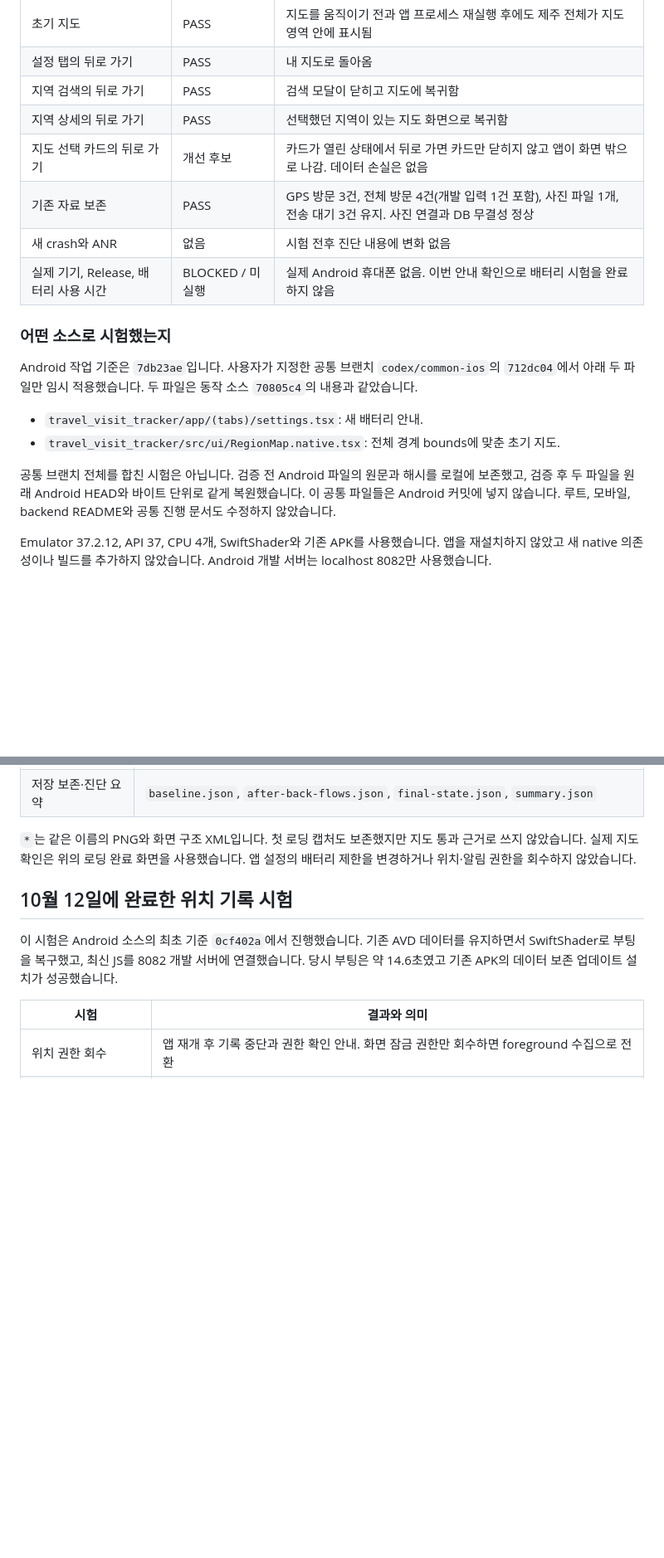
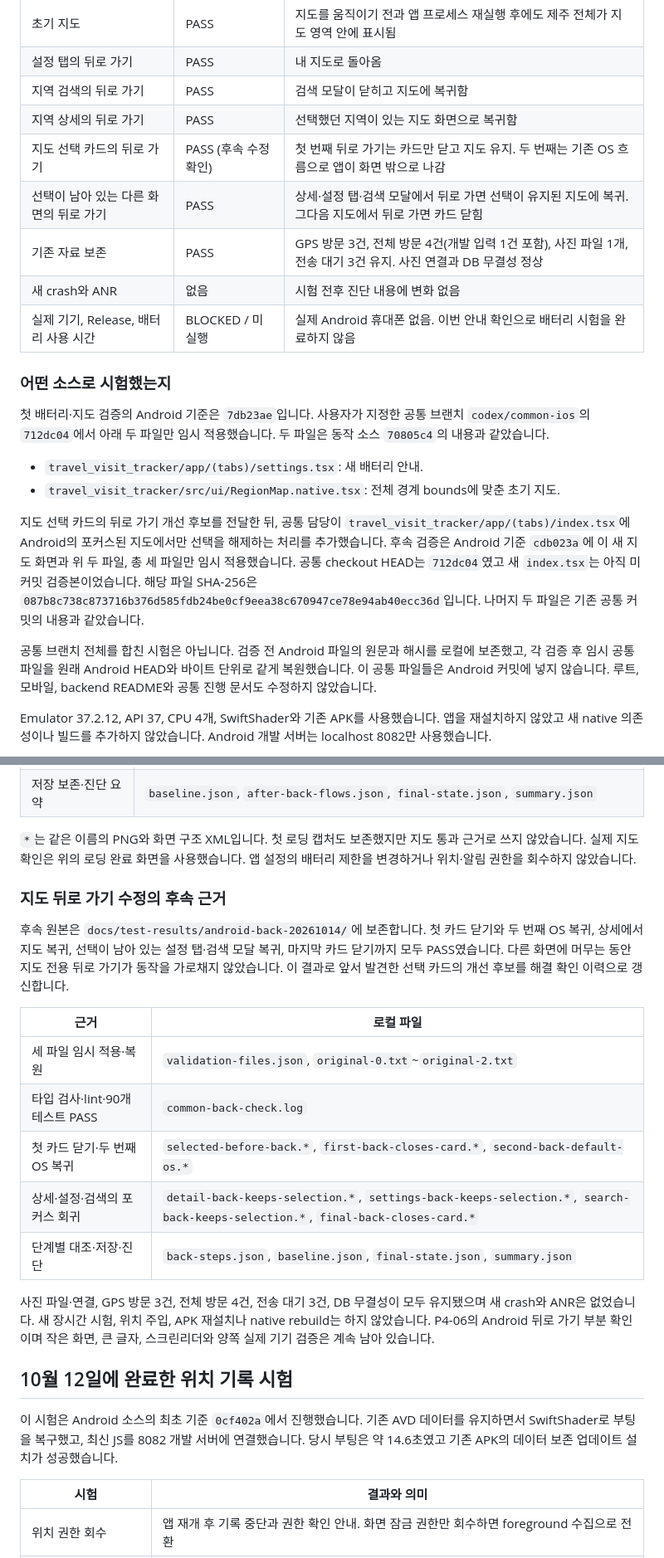
Before and after one commit to OhHyunSeo/travel-visit-tracker, a Markdown page: docs/ANDROID_PROGRESS.md, 2 parts joined by grey strips. Shown at 83% size. Rendered like a GitHub page; blank space fills up the shorter version.

Commit message:
Record focused Android map BackHandler native validation

```diff
--- a/docs/ANDROID_PROGRESS.md
+++ b/docs/ANDROID_PROGRESS.md
@@ -18,19 +18,22 @@
 | 설정 탭의 뒤로 가기 | PASS | 내 지도로 돌아옴 |
 | 지역 검색의 뒤로 가기 | PASS | 검색 모달이 닫히고 지도에 복귀함 |
 | 지역 상세의 뒤로 가기 | PASS | 선택했던 지역이 있는 지도 화면으로 복귀함 |
-| 지도 선택 카드의 뒤로 가기 | 개선 후보 | 카드가 열린 상태에서 뒤로 가면 카드만 닫히지 않고 앱이 화면 밖으로 나감. 데이터 손실은 없음 |
+| 지도 선택 카드의 뒤로 가기 | PASS (후속 수정 확인) | 첫 번째 뒤로 가기는 카드만 닫고 지도 유지. 두 번째는 기존 OS 흐름으로 앱이 화면 밖으로 나감 |
+| 선택이 남아 있는 다른 화면의 뒤로 가기 | PASS | 상세·설정 탭·검색 모달에서 뒤로 가면 선택이 유지된 지도에 복귀. 그다음 지도에서 뒤로 가면 카드 닫힘 |
 | 기존 자료 보존 | PASS | GPS 방문 3건, 전체 방문 4건(개발 입력 1건 포함), 사진 파일 1개, 전송 대기 3건 유지. 사진 연결과 DB 무결성 정상 |
 | 새 crash와 ANR | 없음 | 시험 전후 진단 내용에 변화 없음 |
 | 실제 기기, Release, 배터리 사용 시간 | BLOCKED / 미실행 | 실제 Android 휴대폰 없음. 이번 안내 확인으로 배터리 시험을 완료하지 않음 |
 
 ### 어떤 소스로 시험했는지
 
-Android 작업 기준은 `7db23ae`입니다. 사용자가 지정한 공통 브랜치 `codex/common-ios`의 `712dc04`에서 아래 두 파일만 임시 적용했습니다. 두 파일은 동작 소스 `70805c4`의 내용과 같았습니다.
+첫 배터리·지도 검증의 Android 기준은 `7db23ae`입니다. 사용자가 지정한 공통 브랜치 `codex/common-ios`의 `712dc04`에서 아래 두 파일만 임시 적용했습니다. 두 파일은 동작 소스 `70805c4`의 내용과 같았습니다.
 
 - `travel_visit_tracker/app/(tabs)/settings.tsx`: 새 배터리 안내.
 - `travel_visit_tracker/src/ui/RegionMap.native.tsx`: 전체 경계 bounds에 맞춘 초기 지도.
 
-공통 브랜치 전체를 합친 시험은 아닙니다. 검증 전 Android 파일의 원문과 해시를 로컬에 보존했고, 검증 후 두 파일을 원래 Android HEAD와 바이트 단위로 같게 복원했습니다. 이 공통 파일들은 Android 커밋에 넣지 않습니다. 루트, 모바일, backend README와 공통 진행 문서도 수정하지 않았습니다.
+지도 선택 카드의 뒤로 가기 개선 후보를 전달한 뒤, 공통 담당이 `travel_visit_tracker/app/(tabs)/index.tsx`에 Android의 포커스된 지도에서만 선택을 해제하는 처리를 추가했습니다. 후속 검증은 Android 기준 `cdb023a`에 이 새 지도 화면과 위 두 파일, 총 세 파일만 임시 적용했습니다. 공통 checkout HEAD는 `712dc04`였고 새 `index.tsx`는 아직 미커밋 검증본이었습니다. 해당 파일 SHA-256은 `087b8c738c873716b376d585fdb24be0cf9eea38c670947ce78e94ab40ecc36d`입니다. 나머지 두 파일은 기존 공통 커밋의 내용과 같았습니다.
+
+공통 브랜치 전체를 합친 시험은 아닙니다. 검증 전 Android 파일의 원문과 해시를 로컬에 보존했고, 각 검증 후 임시 공통 파일을 원래 Android HEAD와 바이트 단위로 같게 복원했습니다. 이 공통 파일들은 Android 커밋에 넣지 않습니다. 루트, 모바일, backend README와 공통 진행 문서도 수정하지 않았습니다.
 
 Emulator 37.2.12, API 37, CPU 4개, SwiftShader와 기존 APK를 사용했습니다. 앱을 재설치하지 않았고 새 native 의존성이나 빌드를 추가하지 않았습니다. Android 개발 서버는 localhost 8082만 사용했습니다.
 
@@ -52,6 +55,20 @@ Emulator 37.2.12, API 37, CPU 4개, SwiftShader와 기존 APK를 사용했습니
 | 저장 보존·진단 요약 | `baseline.json`, `after-back-flows.json`, `final-state.json`, `summary.json` |
 
 `*`는 같은 이름의 PNG와 화면 구조 XML입니다. 첫 로딩 캡처도 보존했지만 지도 통과 근거로 쓰지 않았습니다. 실제 지도 확인은 위의 로딩 완료 화면을 사용했습니다. 앱 설정의 배터리 제한을 변경하거나 위치·알림 권한을 회수하지 않았습니다.
+
+### 지도 뒤로 가기 수정의 후속 근거
+
+후속 원본은 `docs/test-results/android-back-20261014/`에 보존합니다. 첫 카드 닫기와 두 번째 OS 복귀, 상세에서 지도 복귀, 선택이 남아 있는 설정 탭·검색 모달 복귀, 마지막 카드 닫기까지 모두 PASS였습니다. 다른 화면에 머무는 동안 지도 전용 뒤로 가기가 동작을 가로채지 않았습니다. 이 결과로 앞서 발견한 선택 카드의 개선 후보를 해결 확인 이력으로 갱신합니다.
+
+| 근거 | 로컬 파일 |
+| --- | --- |
+| 세 파일 임시 적용·복원 | `validation-files.json`, `original-0.txt`~`original-2.txt` |
+| 타입 검사·lint·90개 테스트 PASS | `common-back-check.log` |
+| 첫 카드 닫기·두 번째 OS 복귀 | `selected-before-back.*`, `first-back-closes-card.*`, `second-back-default-os.*` |
+| 상세·설정·검색의 포커스 회귀 | `detail-back-keeps-selection.*`, `settings-back-keeps-selection.*`, `search-back-keeps-selection.*`, `final-back-closes-card.*` |
+| 단계별 대조·저장·진단 | `back-steps.json`, `baseline.json`, `final-state.json`, `summary.json` |
+
+사진 파일·연결, GPS 방문 3건, 전체 방문 4건, 전송 대기 3건, DB 무결성이 모두 유지됐으며 새 crash와 ANR은 없었습니다. 새 장시간 시험, 위치 주입, APK 재설치나 native rebuild는 하지 않았습니다. P4-06의 Android 뒤로 가기 부분 확인이며 작은 화면, 큰 글자, 스크린리더와 양쪽 실제 기기 검증은 계속 남아 있습니다.
 
 ## 10월 12일에 완료한 위치 기록 시험
 
```
Also changed, not shown: other parts of docs/ANDROID_PROGRESS.md (+5 -4 lines), docs/ANDROID_PROPOSED_CHANGES.md (+16 -6 lines).
